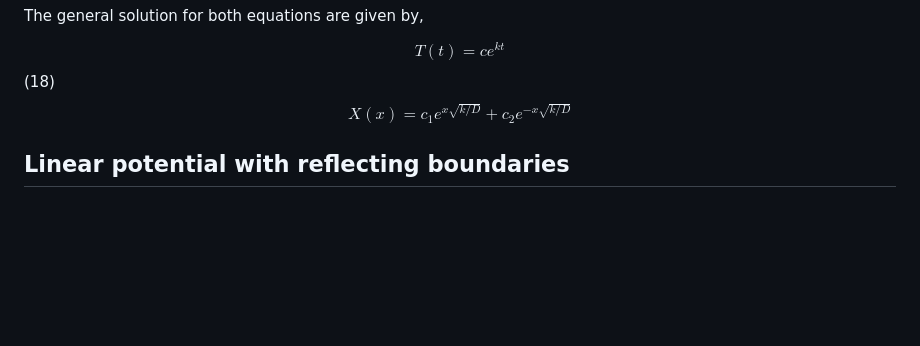
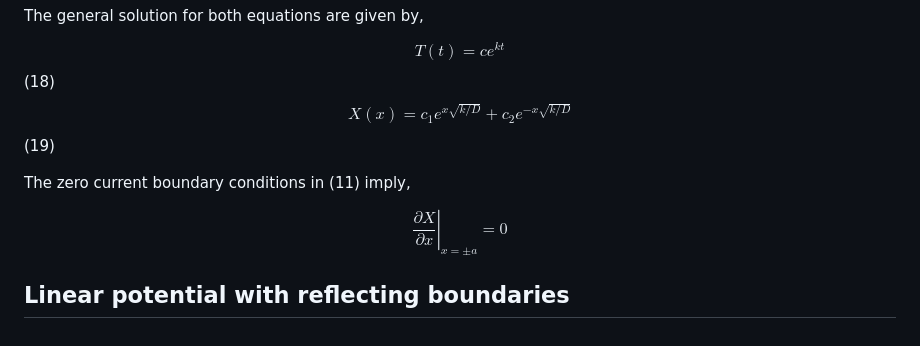
Before and after one commit to aVeryStrangeLoop/aVeryStrangeLoop.github.io, a Markdown page: problems/brownianflucpot/main.md, the part around the change. GitHub-like rendering; blank space fills up the shorter version.

Commit message:
Feb 6, 2023, 10:19 PM

```diff
--- a/problems/brownianflucpot/main.md
+++ b/problems/brownianflucpot/main.md
@@ -102,8 +102,11 @@ $$\dot{T} = kT \text{ and } \ddot{X} = \frac{k}{D} X$$ (17)
 The general solution for both equations are given by,
 
 $$ T(t) = c e^{kt}$$ (18)
-$$ X(x) = c_1 e^{x\sqrt{k/D}} + c_2 e^{-x\sqrt{k/D}}$$
+$$ X(x) = c_1 e^{x\sqrt{k/D}} + c_2 e^{-x\sqrt{k/D}}$$ (19)
 
+The zero current boundary conditions in (11) imply,
+
+$$\left. \frac{\partial X}{\partial x} \right|_{x=\pm a}=0$$
 
 
 
```
